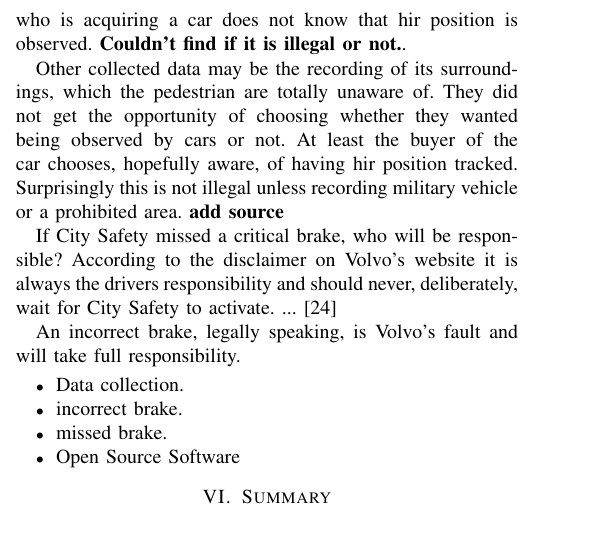
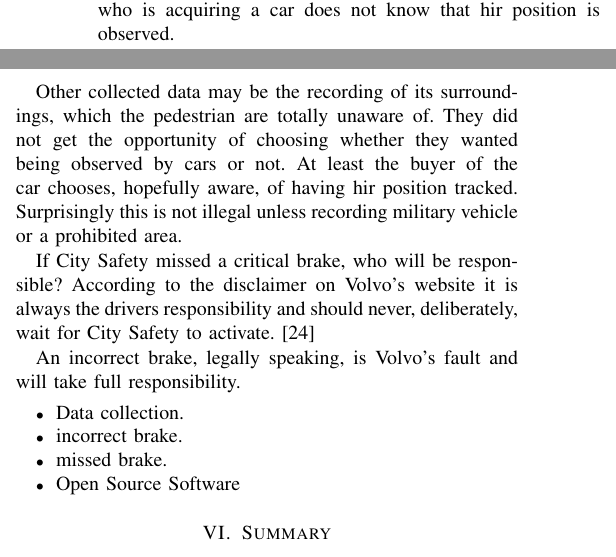
Before and after one commit to emilwihlander/ETSF25, a LaTeX paper (main.tex): part of one column of page 3 of 4 before the commit and two parts of the columns of page 3 of 4 after it, the two joined at a grey line, cut so that both start at the same text. Compiled offline with pdfLaTeX; a missing font is replaced by an installed copy or a similar font; a LaTeX package or settings file that is missing is left out.

Commit message:
Draft 2 push

```diff
--- a/main.tex
+++ b/main.tex
@@ -169,11 +169,11 @@
 \section{Legal aspects}
 No source could be found that can verify whether Volvo's automatic brake system is collecting data to a central server or not. Considering that there is no disclaimer, no information it is therefore quite likely that, currently, the system is not collecting data. No internet connection is built in by default which strengthens previous statement \cite{SensusConnect}. However, in the future, there is a great chance that Volvo will store and utilize user data.
 
-Data collection links to Big Data, which might be essential for City Safety in the future. As mentioned, with Big Data smart decisions can be made, but collecting data such as the car's position and the video recording of its surroundings disrupt the privacy\footnote{As can be seen in figure 1 and 7 in \cite{SysDescription}.}.  Where ever the chauffeur drives, someone can be watching and take advantage of the geographical position. The owner should be aware of this when purchasing, so in a way, it is hir own choice of potentially being monitored. What if it is never disclaimed at purchase? The clueless person who is acquiring a car does not know that hir position is observed. \textbf{Couldn't find if it is illegal or not.}.
+Data collection links to Big Data, which might be essential for City Safety in the future. As mentioned, with Big Data smart decisions can be made, but collecting data such as the car's position and the video recording of its surroundings disrupt the privacy\footnote{As can be seen in figure 1 and 7 in \cite{SysDescription}.}.  Where ever the chauffeur drives, someone can be watching and take advantage of the geographical position. The owner should be aware of this when purchasing, so in a way, it is hir own choice of potentially being monitored. What if it is never disclaimed at purchase? The clueless person who is acquiring a car does not know that hir position is observed. %\textbf{Couldn't find if it is illegal or not.}.
 
-Other collected data may be the recording of its surroundings, which the pedestrian are totally unaware of. They did not get the opportunity of choosing whether they wanted being observed by cars or not. At least the buyer of the car chooses, hopefully aware, of having hir position tracked. Surprisingly this is not illegal unless recording military vehicle or a prohibited area. \textbf{add source}
+Other collected data may be the recording of its surroundings, which the pedestrian are totally unaware of. They did not get the opportunity of choosing whether they wanted being observed by cars or not. At least the buyer of the car chooses, hopefully aware, of having hir position tracked. Surprisingly this is not illegal unless recording military vehicle or a prohibited area. %\textbf{add source}
 
-If City Safety missed a critical brake, who will be responsible? According to the disclaimer on Volvo's website it is always the drivers responsibility and should never, deliberately, wait for City Safety to activate. ... \cite{CitySafetyLegal}
+If City Safety missed a critical brake, who will be responsible? According to the disclaimer on Volvo's website it is always the drivers responsibility and should never, deliberately, wait for City Safety to activate. \cite{CitySafetyLegal}
 
 An incorrect brake, legally speaking, is Volvo's fault and will take full responsibility.
 
```
Also changed, not shown: main.pdf, main.tex (2 more changed lines).
